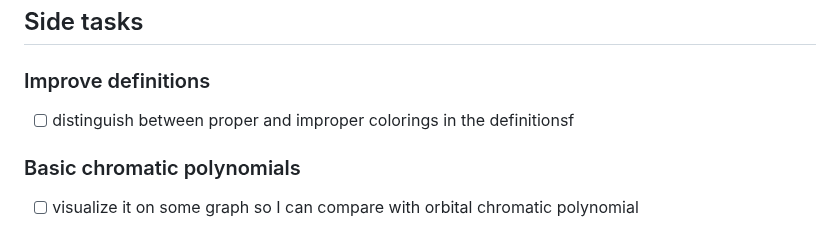
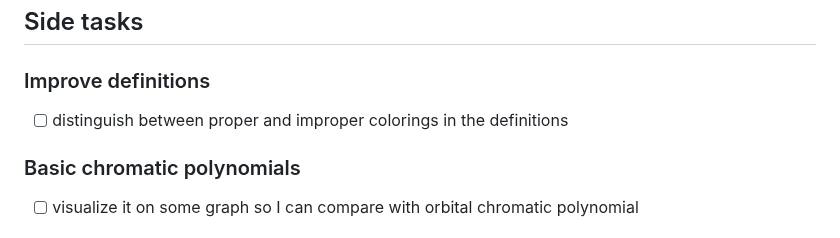
Before and after one commit to hartmaj2/plat-arch-solids-coloring, a Markdown page: Notes/todo.md, the part around the change. Drawn GitHub-style.

Commit message:
Fix typo

```diff
--- a/Notes/todo.md
+++ b/Notes/todo.md
@@ -254,7 +254,7 @@
 
 ### Improve definitions
 
-- [ ] distinguish between proper and improper colorings in the definitionsf
+- [ ] distinguish between proper and improper colorings in the definitions
 
 ### Basic chromatic polynomials
 
```
